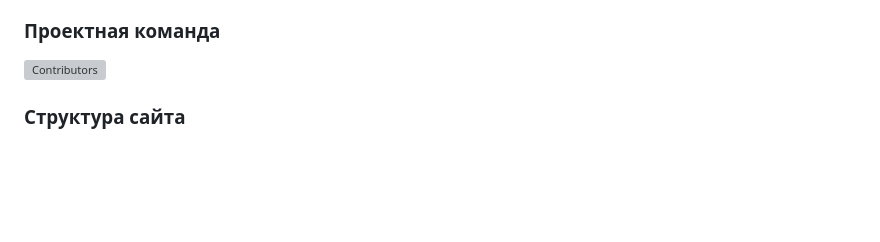
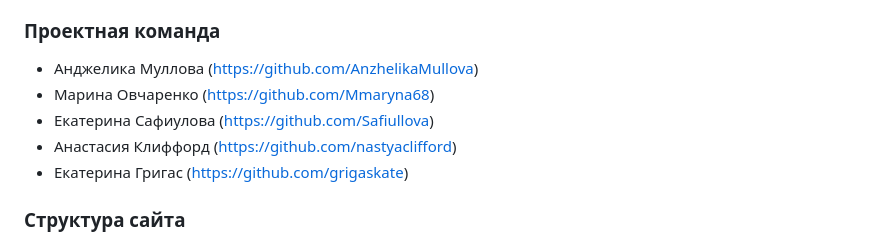
Before and after one commit to grigaskate/3Girls-team.github.io, a Markdown page: README.md, the part around the change. Rendered like a GitHub page; blank space fills up the shorter version; grey boxes are pictures that could not be loaded.

```diff
--- a/README.md
+++ b/README.md
@@ -56,7 +56,11 @@ SmartDietTrack - это веб-сайт для получения информа
 * API:  [Fitness Calculator](https://rapidapi.com/hub/), [Edamam](https://www.edamam.com/), [Quotes](https://type.fit/api/quotes). Все API, применяемые в работе, используются исключительно в целях обучения и не используется в корпоративных целях.
 
 ### Проектная команда
-[![Contributors](https://contrib.rocks/image?repo=3Girls-team/SmartDietTrack)](https://github.com/3Girls-team/SmartDietTrack/graphs/contributors)
+- Анджелика Муллова (https://github.com/AnzhelikaMullova)
+- Марина Овчаренко (https://github.com/Mmaryna68)
+- Екатерина Сафиулова (https://github.com/Safiullova)
+- Анастасия Клиффорд (https://github.com/nastyaclifford)
+- Екатерина Григас (https://github.com/grigaskate)
 
 ### Структура сайта
 1. Header со ссылками на разделы сайта и именем пользователя. При создании бургер-меню был использован JS.
```
